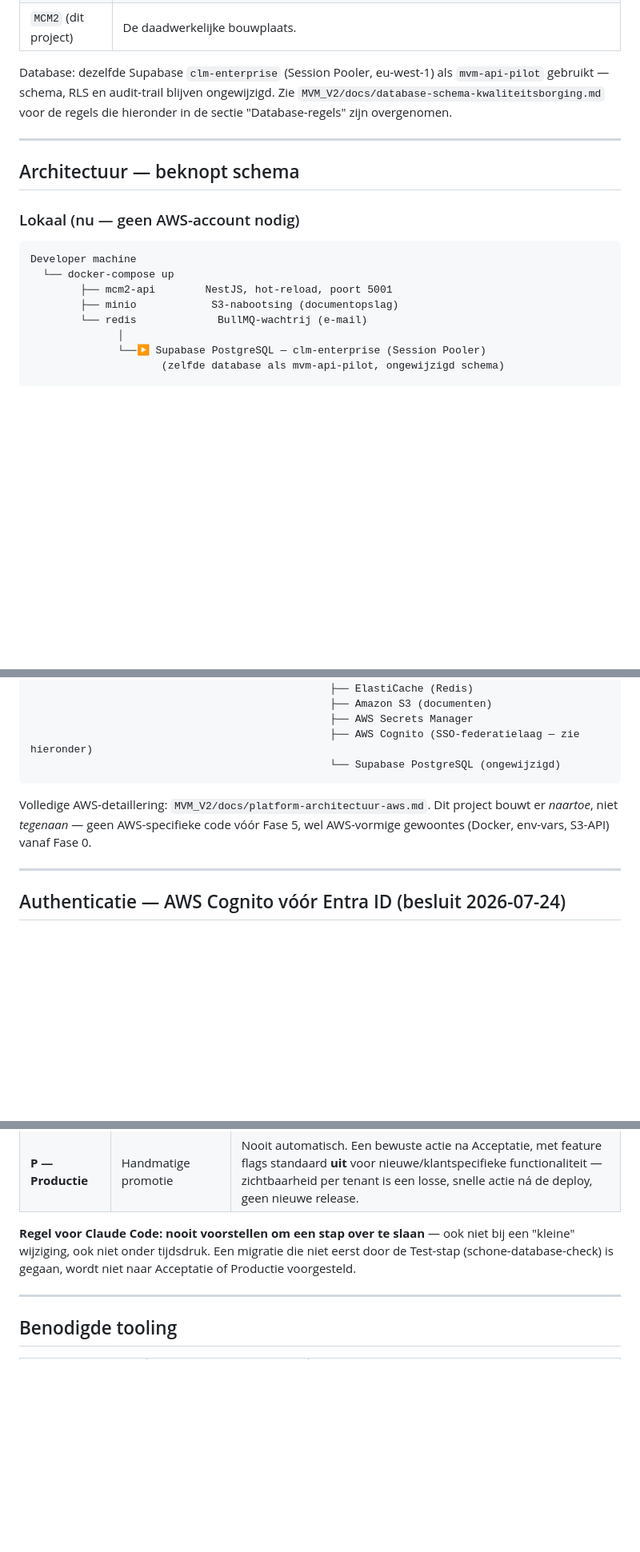
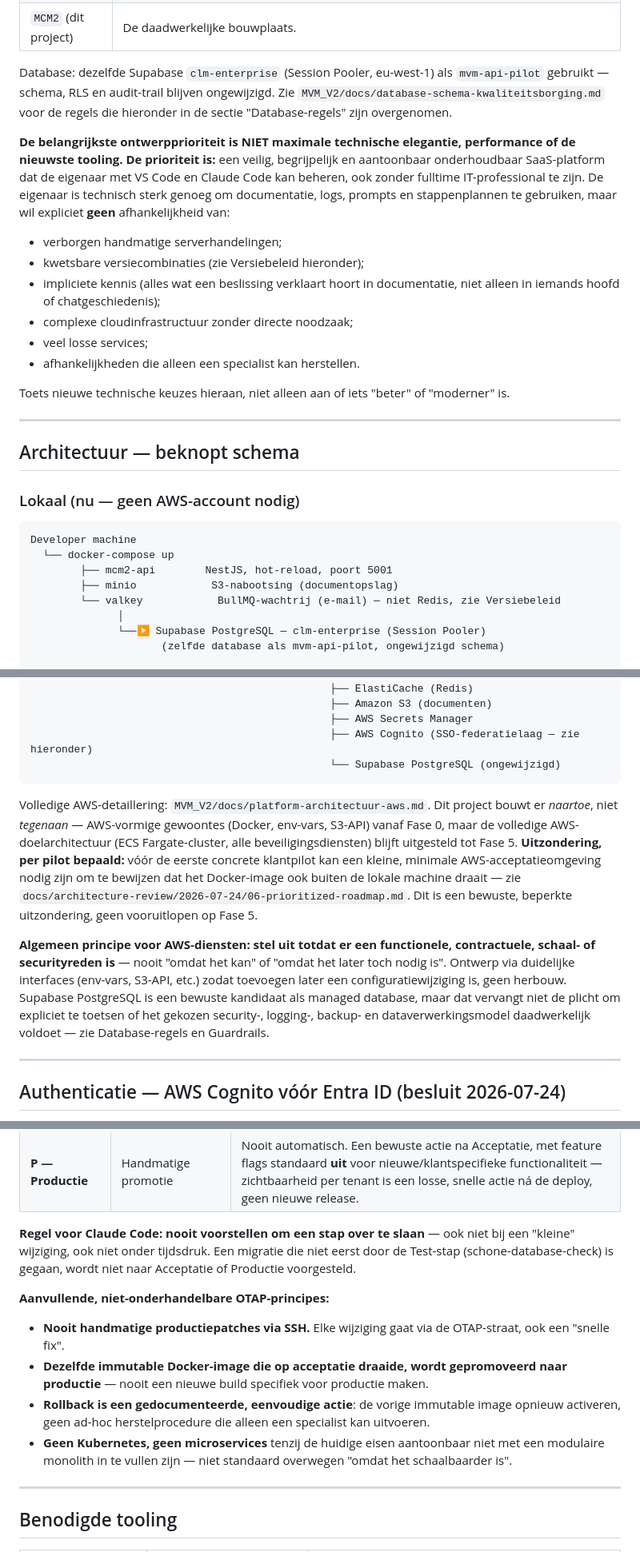
Before and after one commit to AlingAdvies/MCM2, a Markdown page: MCM2-CLAUDE.md, 3 parts joined by grey strips. Shown at 80% size. Rendered like a GitHub page; blank space fills up the shorter version.

Commit message:
docs(fase0): blijvende architectuurprincipes uit claude_master.md overnemen
Verspreid over bestaande secties (niet als los blok): werkhouding als
onafhankelijk architect/reviewer, kernprioriteit "veilig/begrijpelijk/
onderhoudbaar door niet-IT-eigenaar" met concrete afhankelijkheden om
te vermijden, tenant-context- en rol-scheidingseis bij Database-regels
(beide al bevestigd fout gegaan in deze sessie), AWS-terughoudendheid
inclusief correctie van de "geen AWS vóór Fase 5"-inconsistentie na
het pilot-acceptatieomgeving-besluit, aanvullende OTAP-principes
(immutable image, geen SSH-patches, geen Kubernetes zonder aantoonbare
noodzaak), beslisregel bij gelijkwaardige opties, stijlregels, en een
scherpere stop-en-vraag-drempel bij Guardrails. Ook: verouderde
redis-verwijzing in het architectuurschema gecorrigeerd naar valkey.

Eenmalige, taakspecifieke instructies uit claude_master.md (de
Fase A/B/C-opdrachtstructuur, deliverable-specificaties) zijn bewust
niet overgenomen - dat was de vorm van één specifieke opdracht, geen
herhaalbaar sjabloon voor toekomstige taken.

Co-Authored-By: Claude Sonnet 5 <noreply@anthropic.com>

````diff
--- a/MCM2-CLAUDE.md
+++ b/MCM2-CLAUDE.md
@@ -21,6 +23,16 @@ MCM2 is de nieuwe backend van het MVM_V2-platform — een NestJS/TypeScript API
 
 Database: dezelfde Supabase `clm-enterprise` (Session Pooler, eu-west-1) als `mvm-api-pilot` gebruikt — schema, RLS en audit-trail blijven ongewijzigd. Zie `MVM_V2/docs/database-schema-kwaliteitsborging.md` voor de regels die hieronder in de sectie "Database-regels" zijn overgenomen.
 
+**De belangrijkste ontwerpprioriteit is NIET maximale technische elegantie, performance of de nieuwste tooling. De prioriteit is:** een veilig, begrijpelijk en aantoonbaar onderhoudbaar SaaS-platform dat de eigenaar met VS Code en Claude Code kan beheren, ook zonder fulltime IT-professional te zijn. De eigenaar is technisch sterk genoeg om documentatie, logs, prompts en stappenplannen te gebruiken, maar wil expliciet **geen** afhankelijkheid van:
+- verborgen handmatige serverhandelingen;
+- kwetsbare versiecombinaties (zie Versiebeleid hieronder);
+- impliciete kennis (alles wat een beslissing verklaart hoort in documentatie, niet alleen in iemands hoofd of chatgeschiedenis);
+- complexe cloudinfrastructuur zonder directe noodzaak;
+- veel losse services;
+- afhankelijkheden die alleen een specialist kan herstellen.
+
+Toets nieuwe technische keuzes hieraan, niet alleen aan of iets "beter" of "moderner" is.
+
 ---
 
 ## Architectuur — beknopt schema
@@ -32,7 +44,7 @@ Developer machine
   └── docker-compose up
         ├── mcm2-api        NestJS, hot-reload, poort 5001
         ├── minio            S3-nabootsing (documentopslag)
-        └── redis             BullMQ-wachtrij (e-mail)
+        └── valkey            BullMQ-wachtrij (e-mail) — niet Redis, zie Versiebeleid
               │
               └──▶ Supabase PostgreSQL — clm-enterprise (Session Pooler)
                      (zelfde database als mvm-api-pilot, ongewijzigd schema)
@@ -56,7 +68,9 @@ Route 53 → Application Load Balancer → ECS Fargate (Docker)
                                                 └── Supabase PostgreSQL (ongewijzigd)
 ```
 
-Volledige AWS-detaillering: `MVM_V2/docs/platform-architectuur-aws.md`. Dit project bouwt er *naartoe*, niet *tegenaan* — geen AWS-specifieke code vóór Fase 5, wel AWS-vormige gewoontes (Docker, env-vars, S3-API) vanaf Fase 0.
+Volledige AWS-detaillering: `MVM_V2/docs/platform-architectuur-aws.md`. Dit project bouwt er *naartoe*, niet *tegenaan* — AWS-vormige gewoontes (Docker, env-vars, S3-API) vanaf Fase 0, maar de volledige AWS-doelarchitectuur (ECS Fargate-cluster, alle beveiligingsdiensten) blijft uitgesteld tot Fase 5. **Uitzondering, per pilot bepaald:** vóór de eerste concrete klantpilot kan een kleine, minimale AWS-acceptatieomgeving nodig zijn om te bewijzen dat het Docker-image ook buiten de lokale machine draait — zie `docs/architecture-review/2026-07-24/06-prioritized-roadmap.md`. Dit is een bewuste, beperkte uitzondering, geen vooruitlopen op Fase 5.
+
+**Algemeen principe voor AWS-diensten: stel uit totdat er een functionele, contractuele, schaal- of securityreden is** — nooit "omdat het kan" of "omdat het later toch nodig is". Ontwerp via duidelijke interfaces (env-vars, S3-API, etc.) zodat toevoegen later een configuratiewijziging is, geen herbouw. Supabase PostgreSQL is een bewuste kandidaat als managed database, maar dat vervangt niet de plicht om expliciet te toetsen of het gekozen security-, logging-, backup- en dataverwerkingsmodel daadwerkelijk voldoet — zie Database-regels en Guardrails.
 
 ---
 
@@ -102,6 +116,12 @@ Elke wijziging — bugfix, feature, dependency-update — doorloopt **alle vier*
 
 **Regel voor Claude Code: nooit voorstellen om een stap over te slaan** — ook niet bij een "kleine" wijziging, ook niet onder tijdsdruk. Een migratie die niet eerst door de Test-stap (schone-database-check) is gegaan, wordt niet naar Acceptatie of Productie voorgesteld.
 
+**Aanvullende, niet-onderhandelbare OTAP-principes:**
+- **Nooit handmatige productiepatches via SSH.** Elke wijziging gaat via de OTAP-straat, ook een "snelle fix".
+- **Dezelfde immutable Docker-image die op acceptatie draaide, wordt gepromoveerd naar productie** — nooit een nieuwe build specifiek voor productie maken.
+- **Rollback is een gedocumenteerde, eenvoudige actie**: de vorige immutable image opnieuw activeren, geen ad-hoc herstelprocedure die alleen een specialist kan uitvoeren.
+- **Geen Kubernetes, geen microservices** tenzij de huidige eisen aantoonbaar niet met een modulaire monolith in te vullen zijn — niet standaard overwegen "omdat het schaalbaarder is".
+
 ---
 
 ## Benodigde tooling
````
Also changed, not shown: other parts of MCM2-CLAUDE.md (+10 -0 lines).
